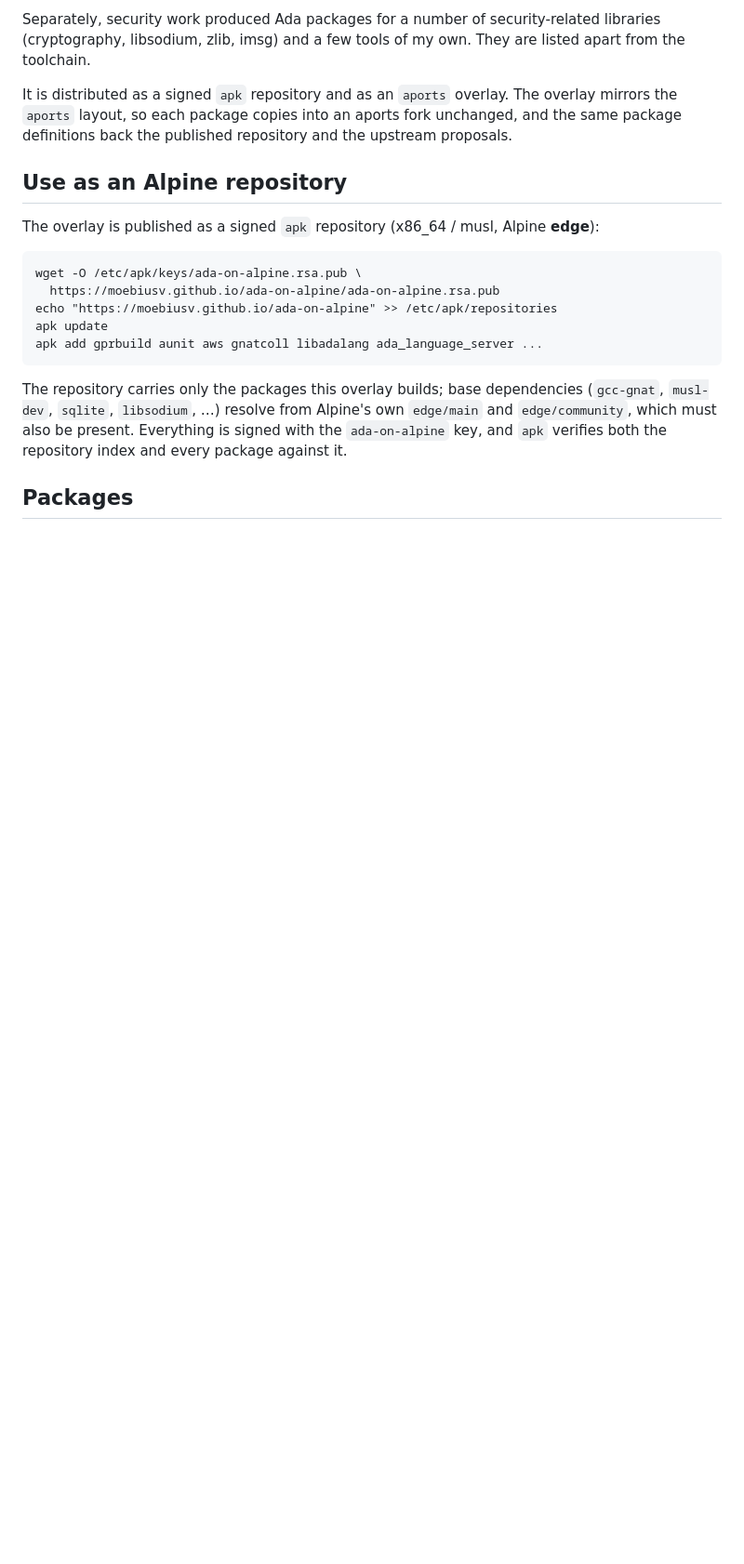
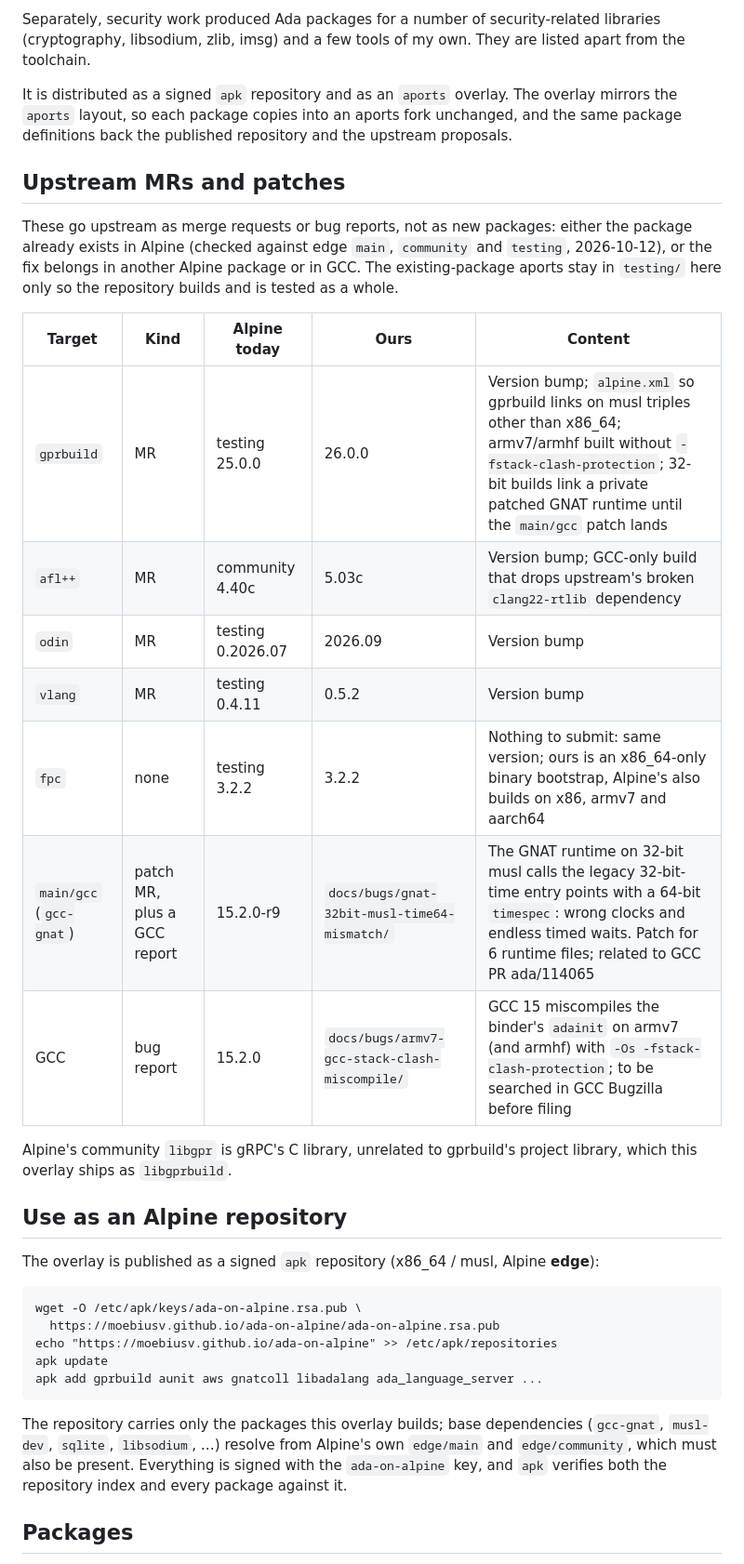
Before and after one commit to moebiusV/ada-on-alpine, a Markdown page: README.md, the part around one of its changes. Shown at 93% size. Rendered like a GitHub page; blank space fills up the shorter version.

Commit message:
README: put the upstream MRs and gcc patches in one table at the top
Lists the packages that already exist in Alpine (gprbuild, afl++, odin,
vlang, fpc) together with the main/gcc time64 runtime patch and the GCC
stack-clash miscompile report, so none of them read as new packages.

```diff
--- a/README.md
+++ b/README.md
@@ -19,6 +19,27 @@ It is distributed as a signed `apk` repository and as an `aports` overlay. The
 overlay mirrors the `aports` layout, so each package copies into an aports fork
 unchanged, and the same package definitions back the published repository and
 the upstream proposals.
+
+## Upstream MRs and patches
+
+These go upstream as merge requests or bug reports, not as new packages: either
+the package already exists in Alpine (checked against edge `main`, `community`
+and `testing`, 2026-10-12), or the fix belongs in another Alpine package or in
+GCC. The existing-package aports stay in `testing/` here only so the repository
+builds and is tested as a whole.
+
+| Target | Kind | Alpine today | Ours | Content |
+| --- | --- | --- | --- | --- |
+| `gprbuild` | MR | testing 25.0.0 | 26.0.0 | Version bump; `alpine.xml` so gprbuild links on musl triples other than x86_64; armv7/armhf built without `-fstack-clash-protection`; 32-bit builds link a private patched GNAT runtime until the `main/gcc` patch lands |
+| `afl++` | MR | community 4.40c | 5.03c | Version bump; GCC-only build that drops upstream's broken `clang22-rtlib` dependency |
+| `odin` | MR | testing 0.2026.07 | 2026.09 | Version bump |
+| `vlang` | MR | testing 0.4.11 | 0.5.2 | Version bump |
+| `fpc` | none | testing 3.2.2 | 3.2.2 | Nothing to submit: same version; ours is an x86_64-only binary bootstrap, Alpine's also builds on x86, armv7 and aarch64 |
+| `main/gcc` (`gcc-gnat`) | patch MR, plus a GCC report | 15.2.0-r9 | `docs/bugs/gnat-32bit-musl-time64-mismatch/` | The GNAT runtime on 32-bit musl calls the legacy 32-bit-time entry points with a 64-bit `timespec`: wrong clocks and endless timed waits. Patch for 6 runtime files; related to GCC PR ada/114065 |
+| GCC | bug report | 15.2.0 | `docs/bugs/armv7-gcc-stack-clash-miscompile/` | GCC 15 miscompiles the binder's `adainit` on armv7 (and armhf) with `-Os -fstack-clash-protection`; to be searched in GCC Bugzilla before filing |
+
+Alpine's community `libgpr` is gRPC's C library, unrelated to gprbuild's project
+library, which this overlay ships as `libgprbuild`.
 
 ## Use as an Alpine repository
 
```
Also changed, not shown: other parts of README.md (+0 -1 lines).
